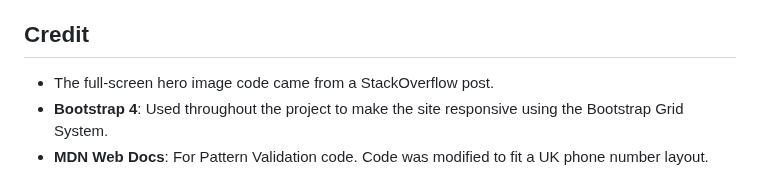
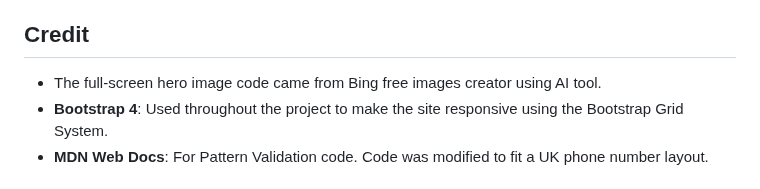
Before and after one commit to Mark-Assessment/p-purohit-my-portfolio-m1-2, a Markdown page: README.md, the part around the change. Rendered like a GitHub page.

```diff
--- a/README.md
+++ b/README.md
@@ -389,7 +389,7 @@ Please let me know if you require any additional information or access details t
 
 
 ## Credit
-- The full-screen hero image code came from a StackOverflow post.
+- The full-screen hero image code came from Bing free images creator using AI tool.
 - **Bootstrap 4**: Used throughout the project to make the site responsive using the Bootstrap Grid System.
 - **MDN Web Docs**: For Pattern Validation code. Code was modified to fit a UK phone number layout.
 
```
